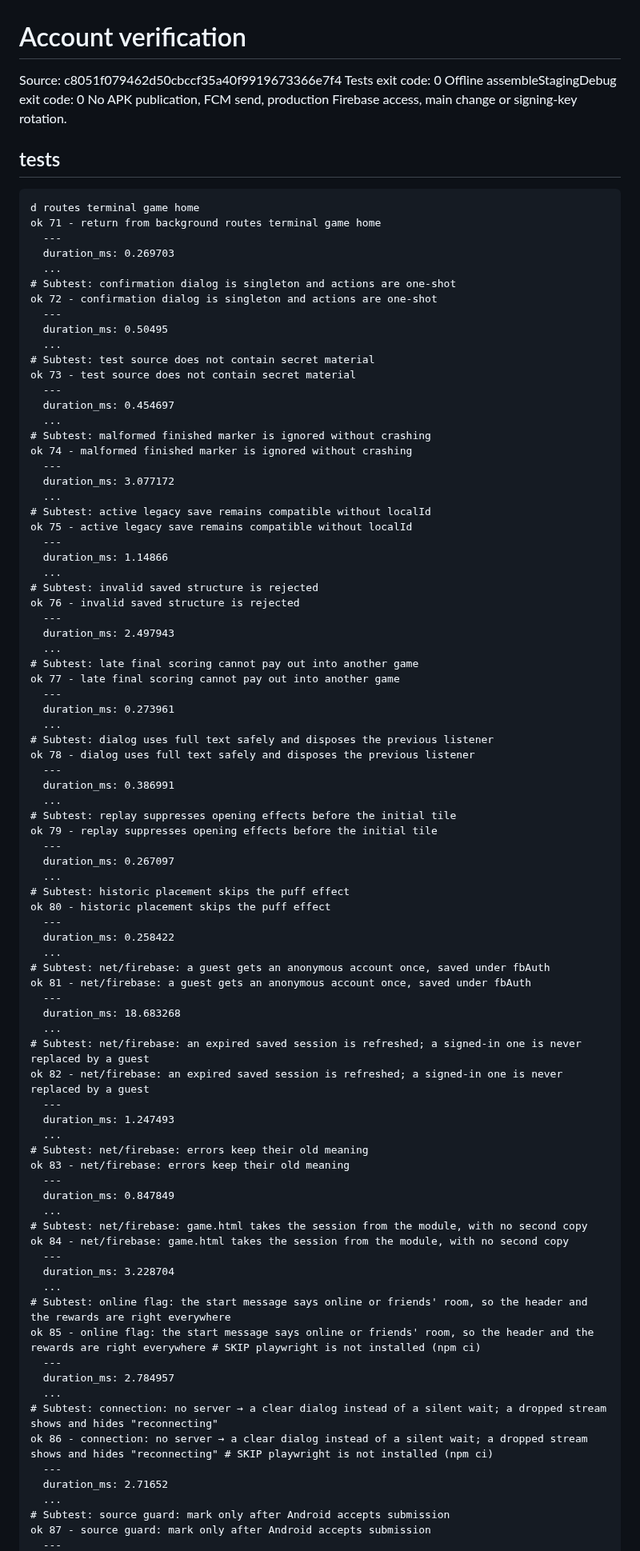
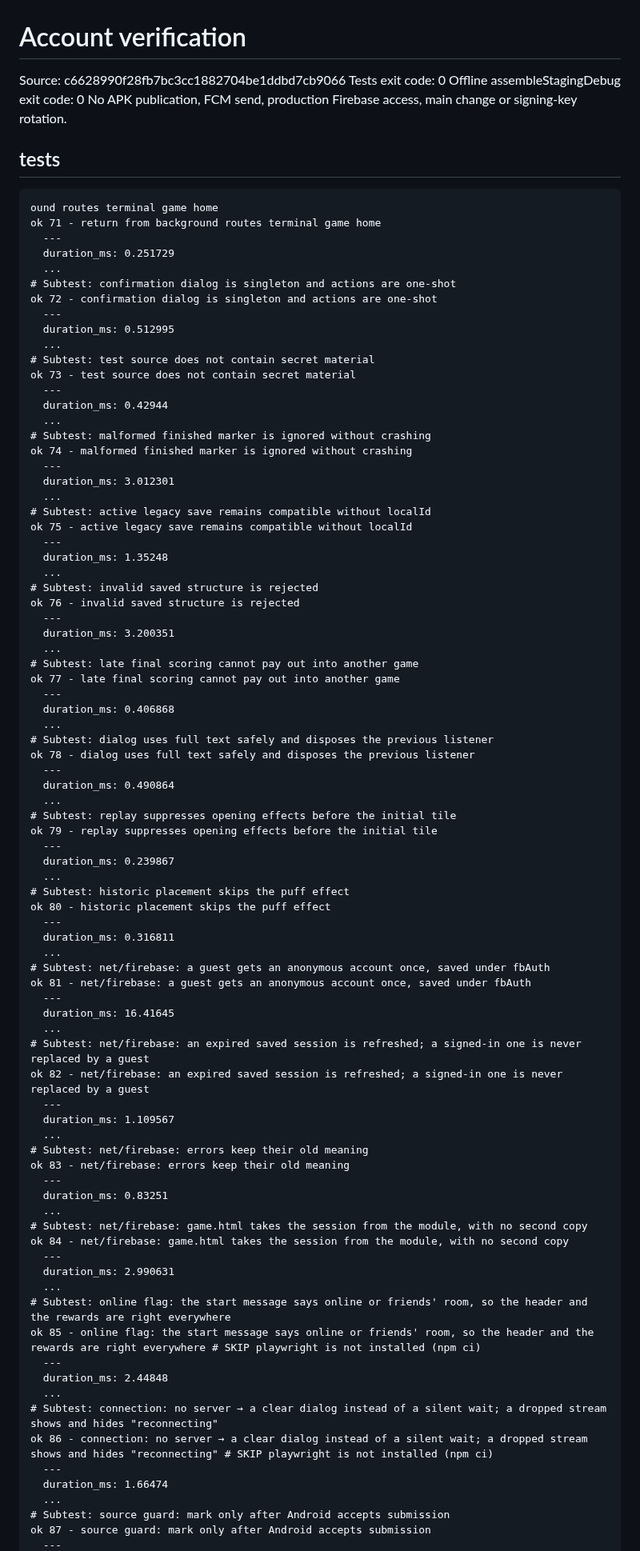
Before and after one commit to crownfall90-dot/play, a Markdown page: docs/development/account-verification.md, the part around one of its changes. Shown at 80% size. Drawn GitHub-style.

Commit message:
docs: record actual account regression and offline build results

````diff
--- a/docs/development/account-verification.md
+++ b/docs/development/account-verification.md
@@ -1,89 +1,89 @@
 # Account verification
-Source: c8051f079462d50cbccf35a40f9919673366e7f4
+Source: c6628990f28fb7bc3cc1882704be1ddbd7cb9066
 Tests exit code: 0
 Offline assembleStagingDebug exit code: 0
 No APK publication, FCM send, production Firebase access, main change or signing-key rotation.
 ## tests
 ```text
-d routes terminal game home
+ound routes terminal game home
 ok 71 - return from background routes terminal game home
   ---
-  duration_ms: 0.269703
+  duration_ms: 0.251729
   ...
 # Subtest: confirmation dialog is singleton and actions are one-shot
 ok 72 - confirmation dialog is singleton and actions are one-shot
   ---
-  duration_ms: 0.50495
+  duration_ms: 0.512995
   ...
 # Subtest: test source does not contain secret material
 ok 73 - test source does not contain secret material
   ---
-  duration_ms: 0.454697
+  duration_ms: 0.42944
   ...
 # Subtest: malformed finished marker is ignored without crashing
 ok 74 - malformed finished marker is ignored without crashing
   ---
-  duration_ms: 3.077172
+  duration_ms: 3.012301
   ...
 # Subtest: active legacy save remains compatible without localId
 ok 75 - active legacy save remains compatible without localId
   ---
-  duration_ms: 1.14866
+  duration_ms: 1.35248
   ...
 # Subtest: invalid saved structure is rejected
 ok 76 - invalid saved structure is rejected
   ---
-  duration_ms: 2.497943
+  duration_ms: 3.200351
   ...
 # Subtest: late final scoring cannot pay out into another game
 ok 77 - late final scoring cannot pay out into another game
   ---
-  duration_ms: 0.273961
+  duration_ms: 0.406868
   ...
 # Subtest: dialog uses full text safely and disposes the previous listener
 ok 78 - dialog uses full text safely and disposes the previous listener
   ---
-  duration_ms: 0.386991
+  duration_ms: 0.490864
   ...
 # Subtest: replay suppresses opening effects before the initial tile
 ok 79 - replay suppresses opening effects before the initial tile
   ---
-  duration_ms: 0.267097
+  duration_ms: 0.239867
   ...
 # Subtest: historic placement skips the puff effect
 ok 80 - historic placement skips the puff effect
   ---
-  duration_ms: 0.258422
+  duration_ms: 0.316811
   ...
 # Subtest: net/firebase: a guest gets an anonymous account once, saved under fbAuth
 ok 81 - net/firebase: a guest gets an anonymous account once, saved under fbAuth
   ---
-  duration_ms: 18.683268
+  duration_ms: 16.41645
   ...
 # Subtest: net/firebase: an expired saved session is refreshed; a signed-in one is never replaced by a guest
 ok 82 - net/firebase: an expired saved session is refreshed; a signed-in one is never replaced by a guest
   ---
-  duration_ms: 1.247493
+  duration_ms: 1.109567
   ...
 # Subtest: net/firebase: errors keep their old meaning
 ok 83 - net/firebase: errors keep their old meaning
   ---
-  duration_ms: 0.847849
+  duration_ms: 0.83251
   ...
 # Subtest: net/firebase: game.html takes the session from the module, with no second copy
 ok 84 - net/firebase: game.html takes the session from the module, with no second copy
   ---
-  duration_ms: 3.228704
+  duration_ms: 2.990631
   ...
 # Subtest: online flag: the start message says online or friends' room, so the header and the rewards are right everywhere
 ok 85 - online flag: the start message says online or friends' room, so the header and the rewards are right everywhere # SKIP playwright is not installed (npm ci)
   ---
-  duration_ms: 2.784957
+  duration_ms: 2.44848
   ...
 # Subtest: connection: no server → a clear dialog instead of a silent wait; a dropped stream shows and hides "reconnecting"
 ok 86 - connection: no server → a clear dialog instead of a silent wait; a dropped stream shows and hides "reconnecting" # SKIP playwright is not installed (npm ci)
   ---
-  duration_ms: 2.71652
+  duration_ms: 1.66474
   ...
 # Subtest: source guard: mark only after Android accepts submission
 ok 87 - source guard: mark only after Android accepts submission
````
Also changed, not shown: other parts of docs/development/account-verification.md (+17 -17 lines).
